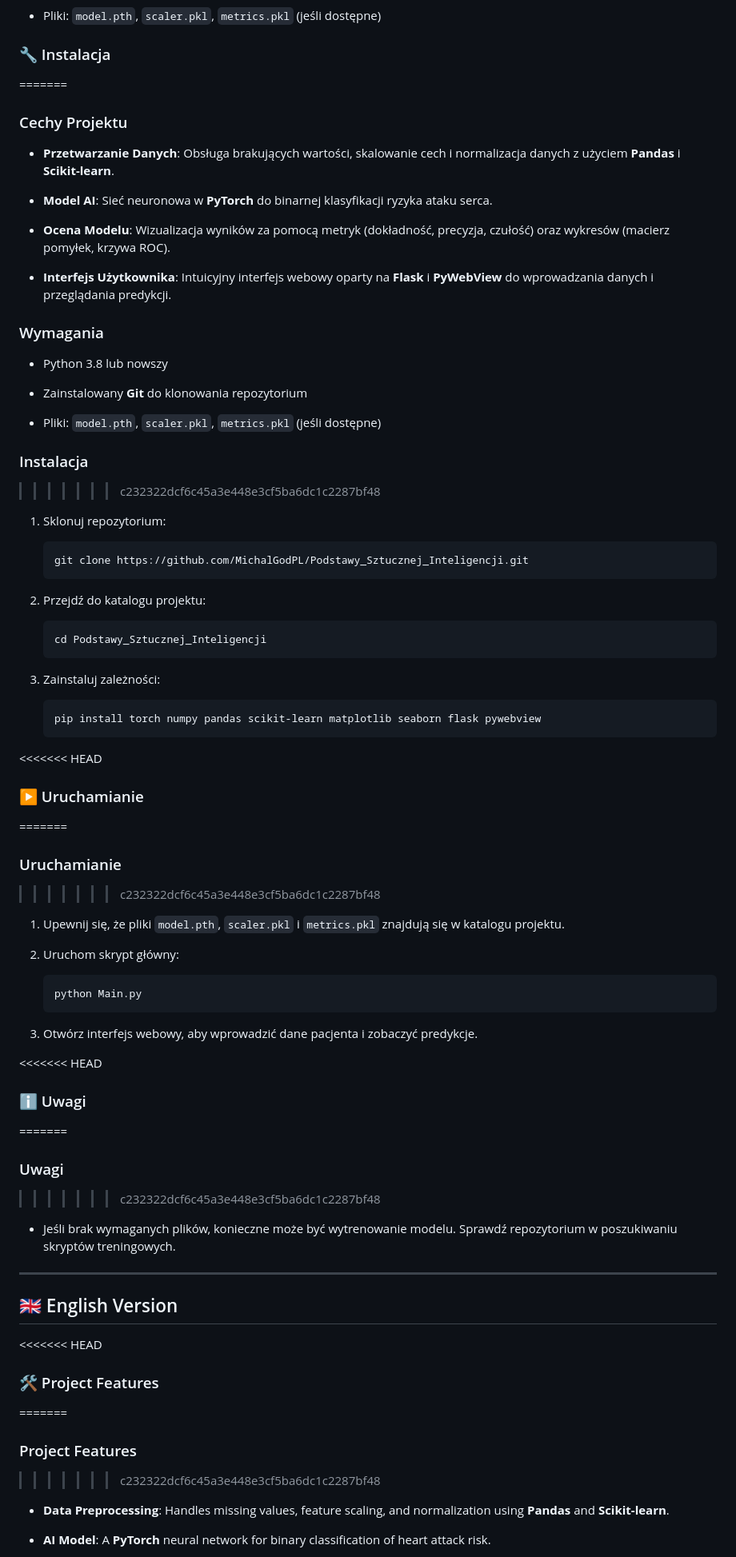
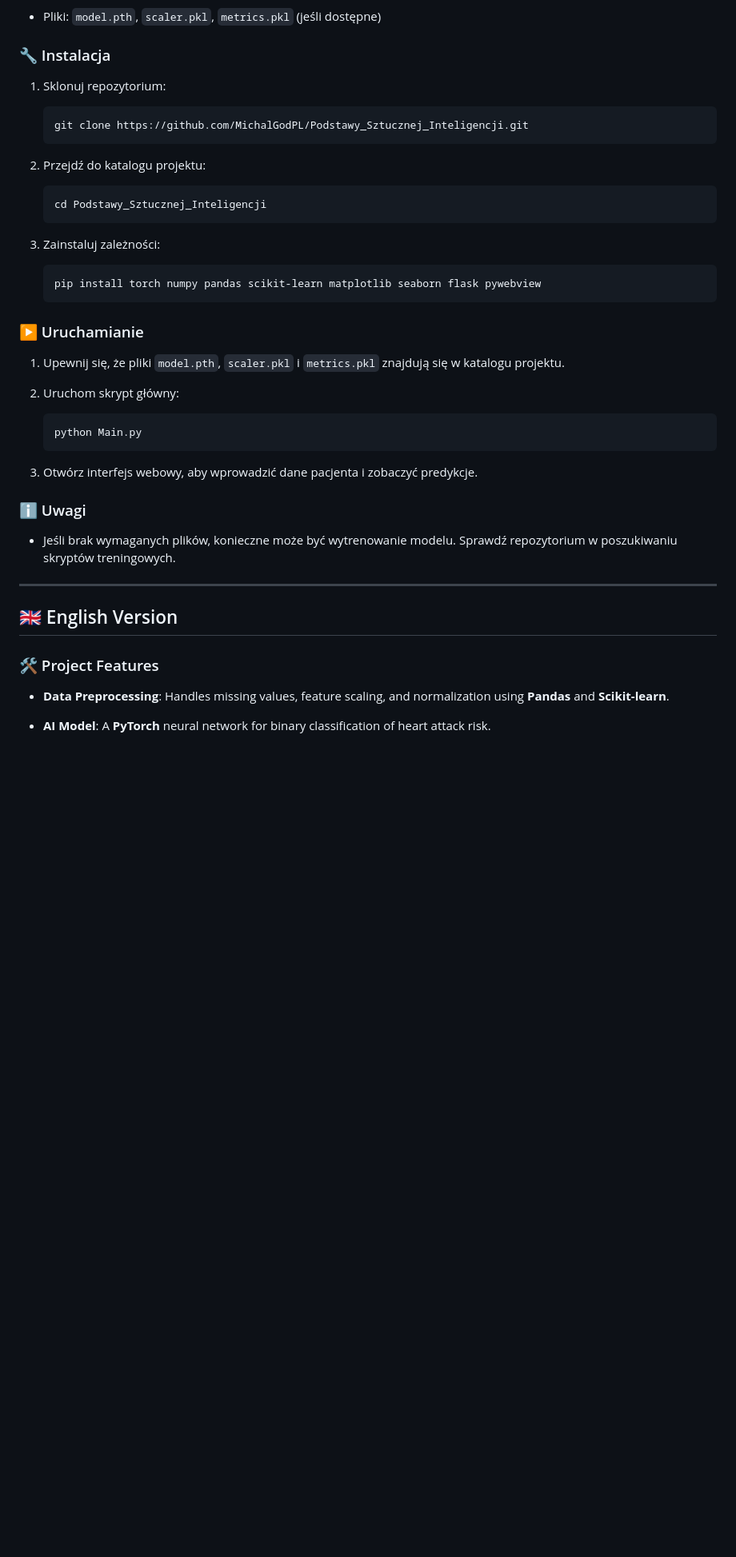
Before and after one commit to MichalGodPL/Podstawy_Sztucznej_Inteligencji, a Markdown page: README.md, the part around one of its changes. Shown at 80% size. GitHub-like rendering; blank space fills up the shorter version.

````diff
--- a/README.md
+++ b/README.md
@@ -52,27 +40,6 @@ This repository features a **PyTorch-based AI model** designed to predict the ri
 - Pliki: `model.pth`, `scaler.pkl`, `metrics.pkl` (jeśli dostępne)
 
 ### 🔧 Instalacja
-=======
-### Cechy Projektu
-
-- **Przetwarzanie Danych**: Obsługa brakujących wartości, skalowanie cech i normalizacja danych z użyciem **Pandas** i **Scikit-learn**.
-
-- **Model AI**: Sieć neuronowa w **PyTorch** do binarnej klasyfikacji ryzyka ataku serca.
-
-- **Ocena Modelu**: Wizualizacja wyników za pomocą metryk (dokładność, precyzja, czułość) oraz wykresów (macierz pomyłek, krzywa ROC).
-
-- **Interfejs Użytkownika**: Intuicyjny interfejs webowy oparty na **Flask** i **PyWebView** do wprowadzania danych i przeglądania predykcji.
-
-### Wymagania
-
-- Python 3.8 lub nowszy
-
-- Zainstalowany **Git** do klonowania repozytorium
-
-- Pliki: `model.pth`, `scaler.pkl`, `metrics.pkl` (jeśli dostępne)
-
-### Instalacja
->>>>>>> c232322dcf6c45a3e448e3cf5ba6dc1c2287bf48
 
 1. Sklonuj repozytorium:
    ```bash
@@ -89,11 +56,7 @@ This repository features a **PyTorch-based AI model** designed to predict the ri
    pip install torch numpy pandas scikit-learn matplotlib seaborn flask pywebview
    ```
 
-<<<<<<< HEAD
 ### ▶️ Uruchamianie
-=======
-### Uruchamianie
->>>>>>> c232322dcf6c45a3e448e3cf5ba6dc1c2287bf48
 
 1. Upewnij się, że pliki `model.pth`, `scaler.pkl` i `metrics.pkl` znajdują się w katalogu projektu.
 
@@ -104,11 +67,7 @@ This repository features a **PyTorch-based AI model** designed to predict the ri
 
 3. Otwórz interfejs webowy, aby wprowadzić dane pacjenta i zobaczyć predykcje.
 
-<<<<<<< HEAD
 ### ℹ️ Uwagi
-=======
-### Uwagi
->>>>>>> c232322dcf6c45a3e448e3cf5ba6dc1c2287bf48
 
 - Jeśli brak wymaganych plików, konieczne może być wytrenowanie modelu. Sprawdź repozytorium w poszukiwaniu skryptów treningowych.
 
@@ -116,11 +75,7 @@ This repository features a **PyTorch-based AI model** designed to predict the ri
 
 ## 🇬🇧 English Version
 
-<<<<<<< HEAD
 ### 🛠 Project Features
-=======
-### Project Features
->>>>>>> c232322dcf6c45a3e448e3cf5ba6dc1c2287bf48
 
 - **Data Preprocessing**: Handles missing values, feature scaling, and normalization using **Pandas** and **Scikit-learn**.
 
````
Also changed, not shown: other parts of README.md (+0 -41 lines).
